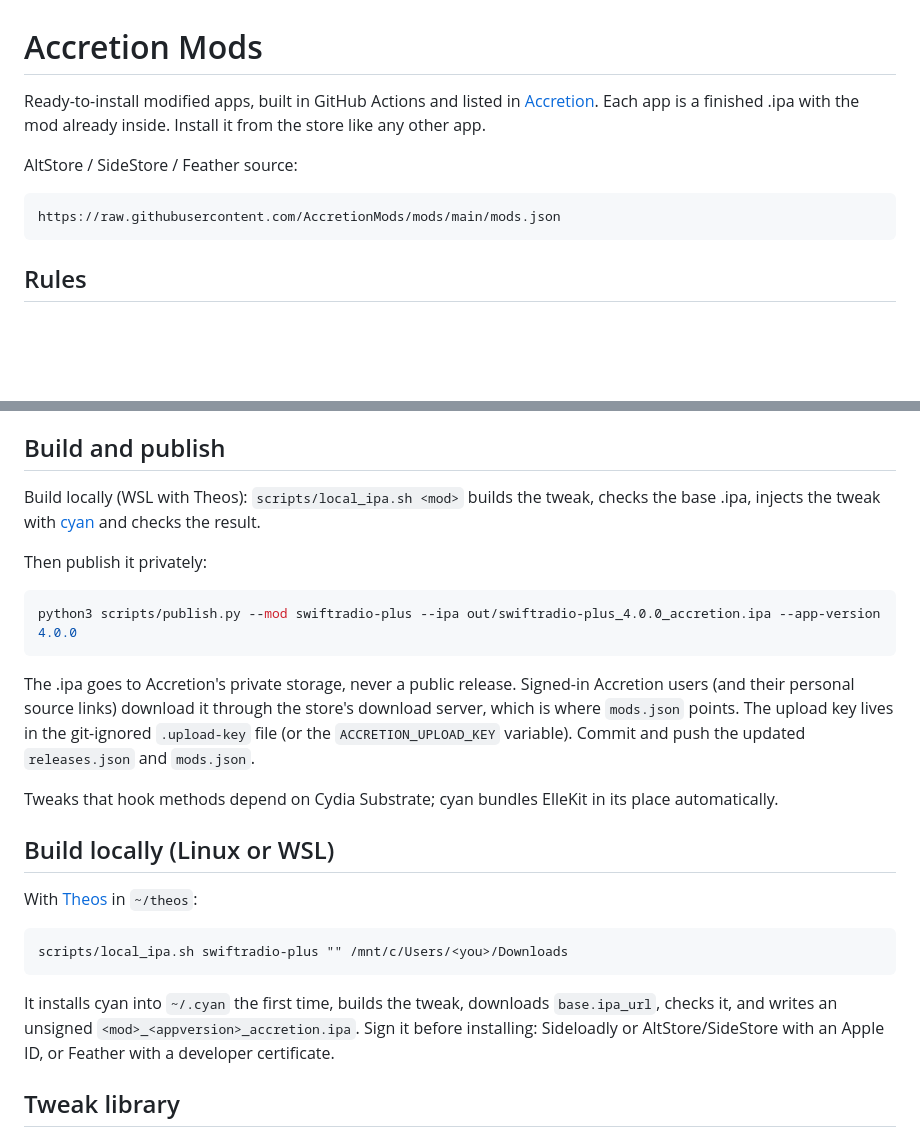
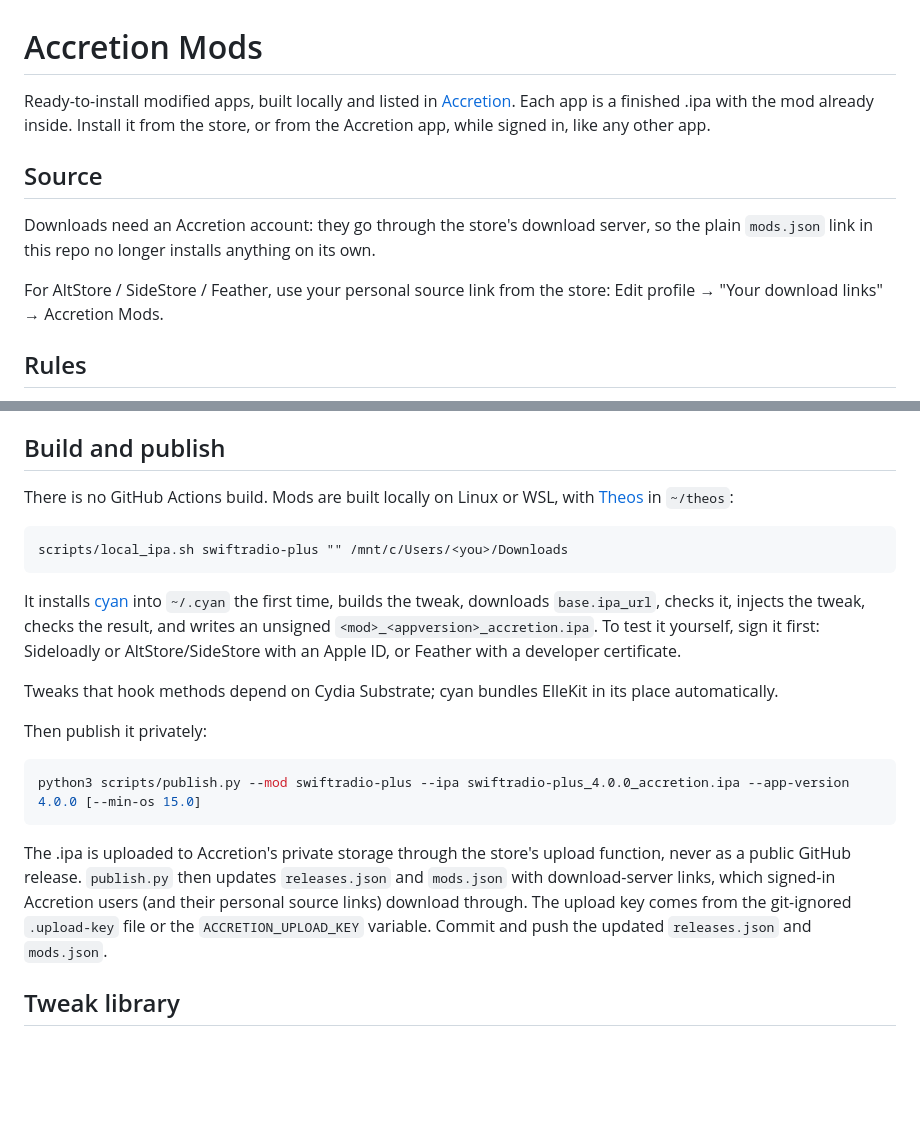
Before and after one commit to AccretionMods/mods, a Markdown page: README.md, 2 parts joined by grey strips. GitHub-like rendering; blank space fills up the shorter version.

Commit message:
README: local builds, private publishing and account-based source
- Drop the "built in GitHub Actions" claim; mods are built locally.
- Replace the raw mods.json source link with the personal source link
  from the store (Edit profile -> "Your download links" -> Accretion Mods).
- Merge the duplicated "Build and publish" and "Build locally" sections.

Co-Authored-By: Claude Opus 5.5 <noreply@anthropic.com>

````diff
--- a/README.md
+++ b/README.md
@@ -1,13 +1,16 @@
 # Accretion Mods
 
-Ready-to-install modified apps, built in GitHub Actions and listed in [Accretion](https://getaccretion.github.io).
-Each app is a finished .ipa with the mod already inside. Install it from the store like any other app.
+Ready-to-install modified apps, built locally and listed in [Accretion](https://getaccretion.github.io).
+Each app is a finished .ipa with the mod already inside. Install it from the store, or from the
+Accretion app, while signed in, like any other app.
 
-AltStore / SideStore / Feather source:
+## Source
 
-```
-https://raw.githubusercontent.com/AccretionMods/mods/main/mods.json
-```
+Downloads need an Accretion account: they go through the store's download server, so the plain
+`mods.json` link in this repo no longer installs anything on its own.
+
+For AltStore / SideStore / Feather, use your personal source link from the store:
+Edit profile → "Your download links" → Accretion Mods.
 
 ## Rules
 
@@ -49,33 +52,31 @@ releases.json         generated list of published builds (do not edit)
 
 ## Build and publish
 
-Build locally (WSL with Theos): `scripts/local_ipa.sh <mod>` builds the tweak, checks the base
-.ipa, injects the tweak with [cyan](https://github.com/asdfzxcvbn/pyzule-rw) and checks the result.
-
-Then publish it privately:
-
-```sh
-python3 scripts/publish.py --mod swiftradio-plus --ipa out/swiftradio-plus_4.0.0_accretion.ipa --app-version 4.0.0
-```
-
-The .ipa goes to Accretion's private storage, never a public release. Signed-in Accretion users
-(and their personal source links) download it through the store's download server, which is
-where `mods.json` points. The upload key lives in the git-ignored `.upload-key` file (or the
-`ACCRETION_UPLOAD_KEY` variable). Commit and push the updated `releases.json` and `mods.json`.
-
-Tweaks that hook methods depend on Cydia Substrate; cyan bundles ElleKit in its place automatically.
-
-## Build locally (Linux or WSL)
-
-With [Theos](https://theos.dev/docs/installation) in `~/theos`:
+There is no GitHub Actions build. Mods are built locally on Linux or WSL, with
+[Theos](https://theos.dev/docs/installation) in `~/theos`:
 
 ```
 scripts/local_ipa.sh swiftradio-plus "" /mnt/c/Users/<you>/Downloads
 ```
 
-It installs cyan into `~/.cyan` the first time, builds the tweak, downloads `base.ipa_url`, checks it,
-and writes an unsigned `<mod>_<appversion>_accretion.ipa`. Sign it before installing: Sideloadly or
-AltStore/SideStore with an Apple ID, or Feather with a developer certificate.
+It installs [cyan](https://github.com/asdfzxcvbn/pyzule-rw) into `~/.cyan` the first time, builds the
+tweak, downloads `base.ipa_url`, checks it, injects the tweak, checks the result, and writes an unsigned
+`<mod>_<appversion>_accretion.ipa`. To test it yourself, sign it first: Sideloadly or AltStore/SideStore
+with an Apple ID, or Feather with a developer certificate.
+
+Tweaks that hook methods depend on Cydia Substrate; cyan bundles ElleKit in its place automatically.
+
+Then publish it privately:
+
+```sh
+python3 scripts/publish.py --mod swiftradio-plus --ipa swiftradio-plus_4.0.0_accretion.ipa --app-version 4.0.0 [--min-os 15.0]
+```
+
+The .ipa is uploaded to Accretion's private storage through the store's upload function, never as a
+public GitHub release. `publish.py` then updates `releases.json` and `mods.json` with download-server
+links, which signed-in Accretion users (and their personal source links) download through. The upload
+key comes from the git-ignored `.upload-key` file or the `ACCRETION_UPLOAD_KEY` variable. Commit and
+push the updated `releases.json` and `mods.json`.
 
 ## Tweak library
 
````
